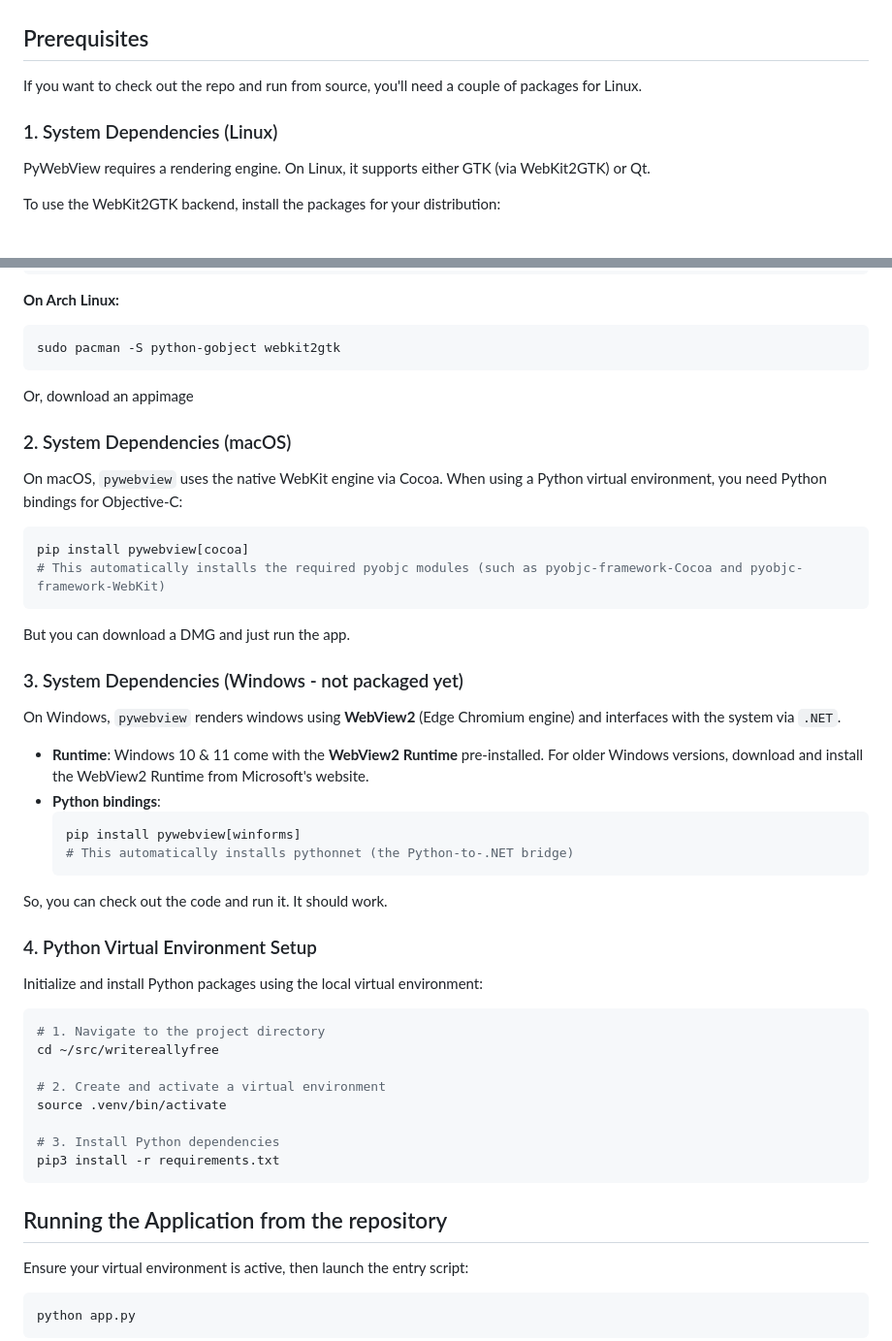
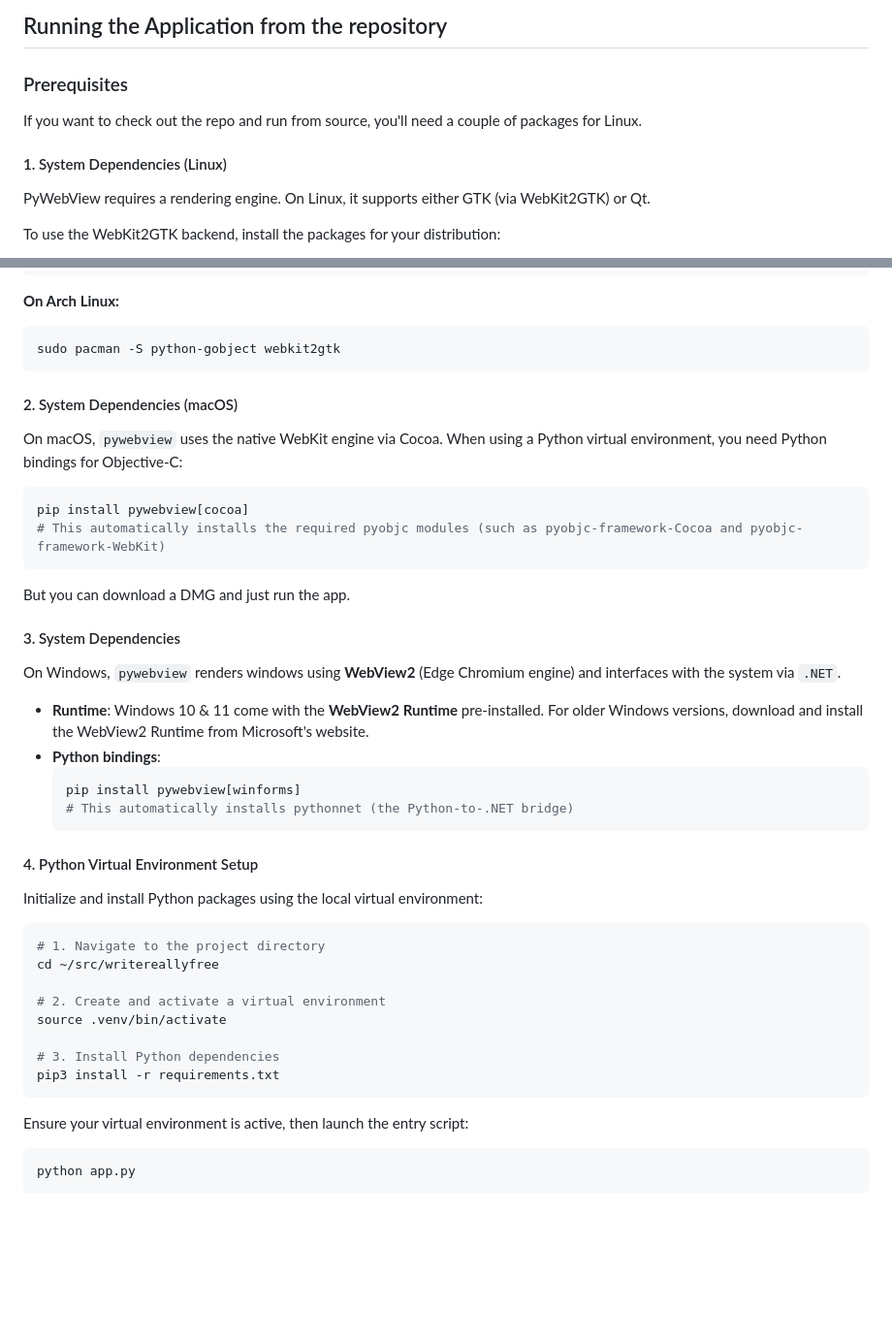
Before and after one commit to egoebelbecker/writereallyfree, a Markdown page: README.md, 2 parts joined by grey strips. Shown at 97% size. GitHub-like rendering; blank space fills up the shorter version.

Commit message:
Refactor README for better structure and clarity
Updated README to improve clarity and organization of system dependencies and installation instructions.

````diff
--- a/README.md
+++ b/README.md
@@ -36,11 +38,12 @@ Unzip the package, run from the unzipped folder. Any help coming up with an easi
 
 
+## Running the Application from the repository
 
-## Prerequisites
+### Prerequisites
 
 If you want to check out the repo and run from source, you'll need a couple of packages for Linux.
 
-### 1. System Dependencies (Linux)
+#### 1. System Dependencies (Linux)
 
 PyWebView requires a rendering engine. On Linux, it supports either GTK (via WebKit2GTK) or Qt.
 
@@ -65,9 +68,8 @@ sudo dnf install python3-gobject webkit2gtk4.0
 sudo pacman -S python-gobject webkit2gtk
 ```
 
-Or, download an appimage
 
-### 2. System Dependencies (macOS)
+#### 2. System Dependencies (macOS)
 
 On macOS, `pywebview` uses the native WebKit engine via Cocoa. When using a Python virtual environment, you need Python bindings for Objective-C:
 
@@ -77,7 +79,7 @@ pip install pywebview[cocoa]
 ```
 But you can download a DMG and just run the app.
 
-### 3. System Dependencies (Windows - not packaged yet)
+#### 3. System Dependencies
 
 On Windows, `pywebview` renders windows using **WebView2** (Edge Chromium engine) and interfaces with the system via `.NET`.
 
@@ -88,9 +90,7 @@ On Windows, `pywebview` renders windows using **WebView2** (Edge Chromium engine
   # This automatically installs pythonnet (the Python-to-.NET bridge)
   ```
 
-So, you can check out the code and run it. It should work.
-
-### 4. Python Virtual Environment Setup
+#### 4. Python Virtual Environment Setup
 
 Initialize and install Python packages using the local virtual environment:
 
@@ -105,10 +105,6 @@ source .venv/bin/activate
 pip3 install -r requirements.txt
 ```
 
-
-
-## Running the Application from the repository
-
 Ensure your virtual environment is active, then launch the entry script:
 
 ```bash
````
Also changed, not shown: other parts of README.md (+3 -1 lines).
